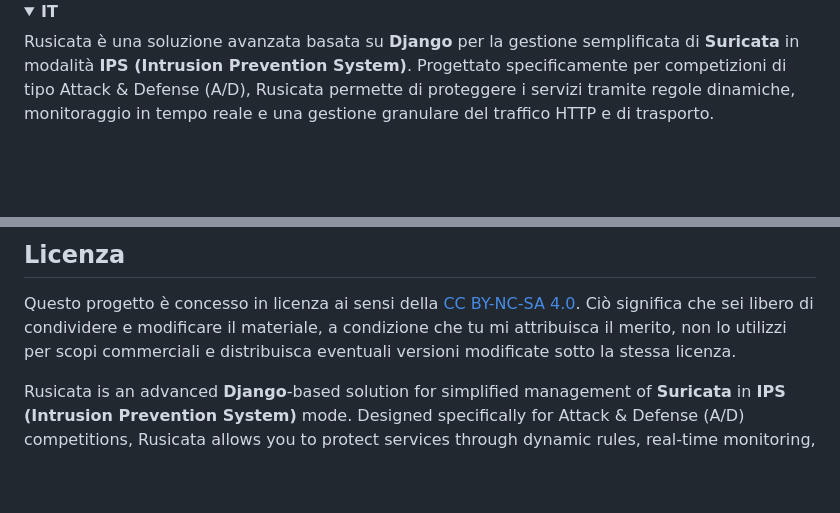
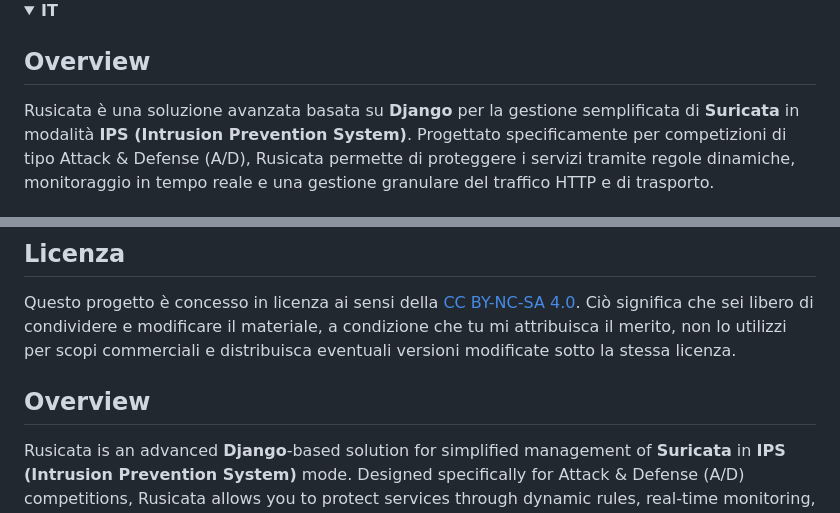
Before and after one commit to G-ho5t-Wr1t3r/RUSICATA, a Markdown page: README.md, 2 parts joined by grey strips. Drawn GitHub-style; folded sections open; blank space fills up the shorter version.

Commit message:
Update README with English overview section
Added English translation for the overview section.

```diff
--- a/README.md
+++ b/README.md
@@ -4,6 +4,8 @@
 
 <details>
   <summary><b>IT</b></summary>
+
+## Overview
 
 Rusicata è una soluzione avanzata basata su **Django** per la gestione semplificata di **Suricata** in modalità **IPS (Intrusion Prevention System)**. Progettato specificamente per competizioni di tipo Attack & Defense (A/D), Rusicata permette di proteggere i servizi tramite regole dinamiche, monitoraggio in tempo reale e una gestione granulare del traffico HTTP e di trasporto.
 
@@ -155,6 +157,8 @@ Ciò significa che sei libero di condividere e modificare il materiale, a condiz
 
 </details>
 
+## Overview
+
 Rusicata is an advanced **Django**-based solution for simplified management of **Suricata** in **IPS (Intrusion Prevention System)** mode. Designed specifically for Attack & Defense (A/D) competitions, Rusicata allows you to protect services through dynamic rules, real-time monitoring, and granular management of HTTP and transport traffic.
 
 ---
```
